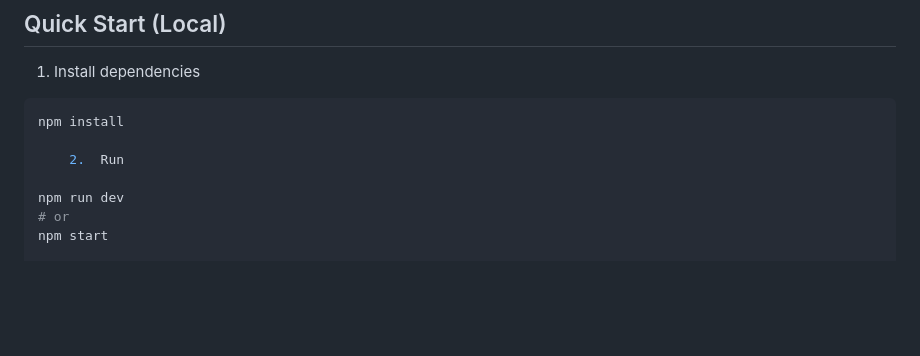
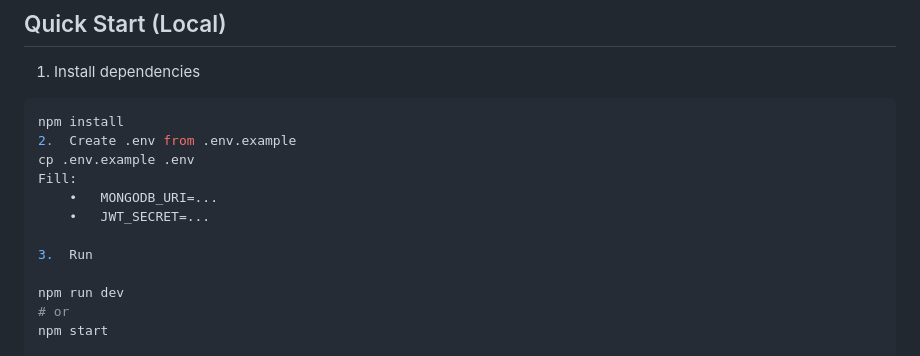
Before and after one commit to Madina-Rakhmetulla/WT2_FinalProject, a Markdown page: README.md, the part around the change. Drawn GitHub-style; blank space fills up the shorter version.

Commit message:
Update README with .env setup instructions
Added instructions for creating and configuring .env file.

````diff
--- a/README.md
+++ b/README.md
@@ -56,8 +56,13 @@ package.json
 1) Install dependencies
 ```bash
 npm install
+2.	Create .env from .env.example
+cp .env.example .env
+Fill:
+	•	MONGODB_URI=...
+	•	JWT_SECRET=...
 
-	2.	Run
+3.	Run
 
 npm run dev
 # or
````
